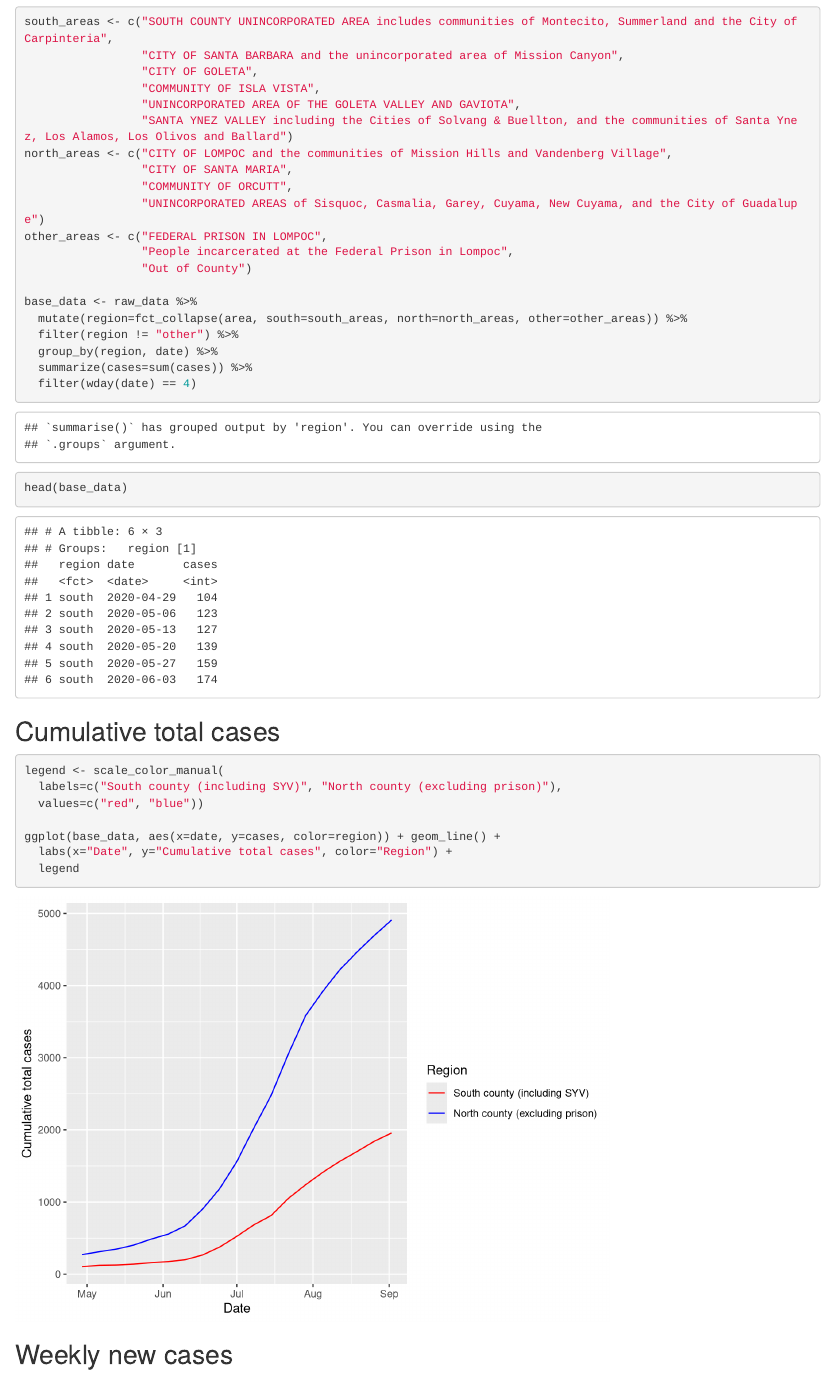
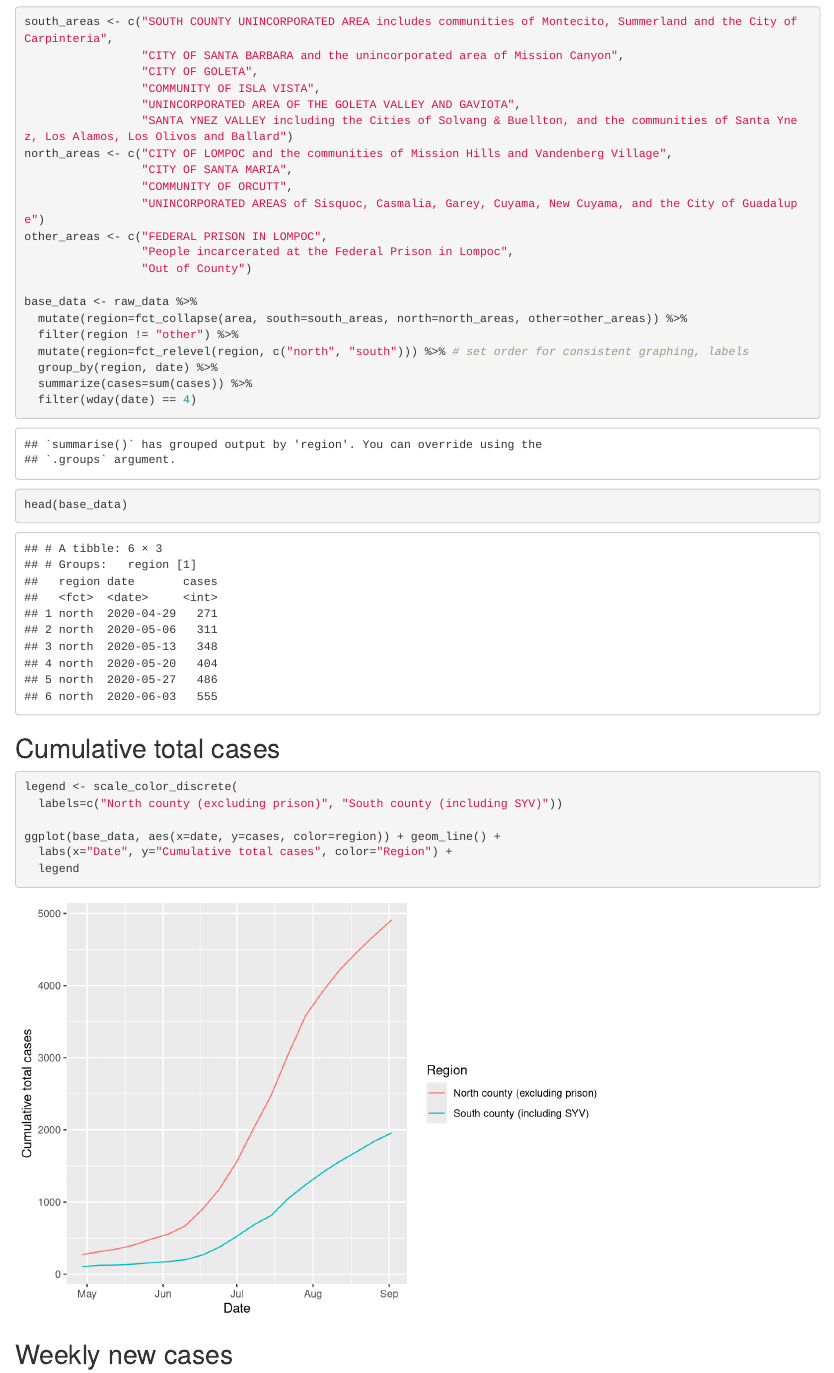
Before and after one commit to gjanee/sb-covid-r, an R Markdown document (index.Rmd): the page in a window 1100 px wide, from 1630 px down. Rendered offline with R 4.5, knitr and Pandoc, with nearby package versions.

Commit message:
Set factor level ordering

````diff
--- a/index.Rmd
+++ b/index.Rmd
@@ -75,6 +75,7 @@ other_areas <- c("FEDERAL PRISON IN LOMPOC",
 base_data <- raw_data %>%
   mutate(region=fct_collapse(area, south=south_areas, north=north_areas, other=other_areas)) %>%
   filter(region != "other") %>%
+  mutate(region=fct_relevel(region, c("north", "south"))) %>% # set order for consistent graphing, labels
   group_by(region, date) %>%
   summarize(cases=sum(cases)) %>%
   filter(wday(date) == 4)
@@ -85,9 +86,8 @@ head(base_data)
 ## Cumulative total cases
 
 ```{r}
-legend <- scale_color_manual(
-  labels=c("South county (including SYV)", "North county (excluding prison)"),
-  values=c("red", "blue"))
+legend <- scale_color_discrete(
+  labels=c("North county (excluding prison)", "South county (including SYV)"))
 
 ggplot(base_data, aes(x=date, y=cases, color=region)) + geom_line() +
   labs(x="Date", y="Cumulative total cases", color="Region") +
````
Also changed, not shown: index.html, index.Rmd (2 more changed lines).
